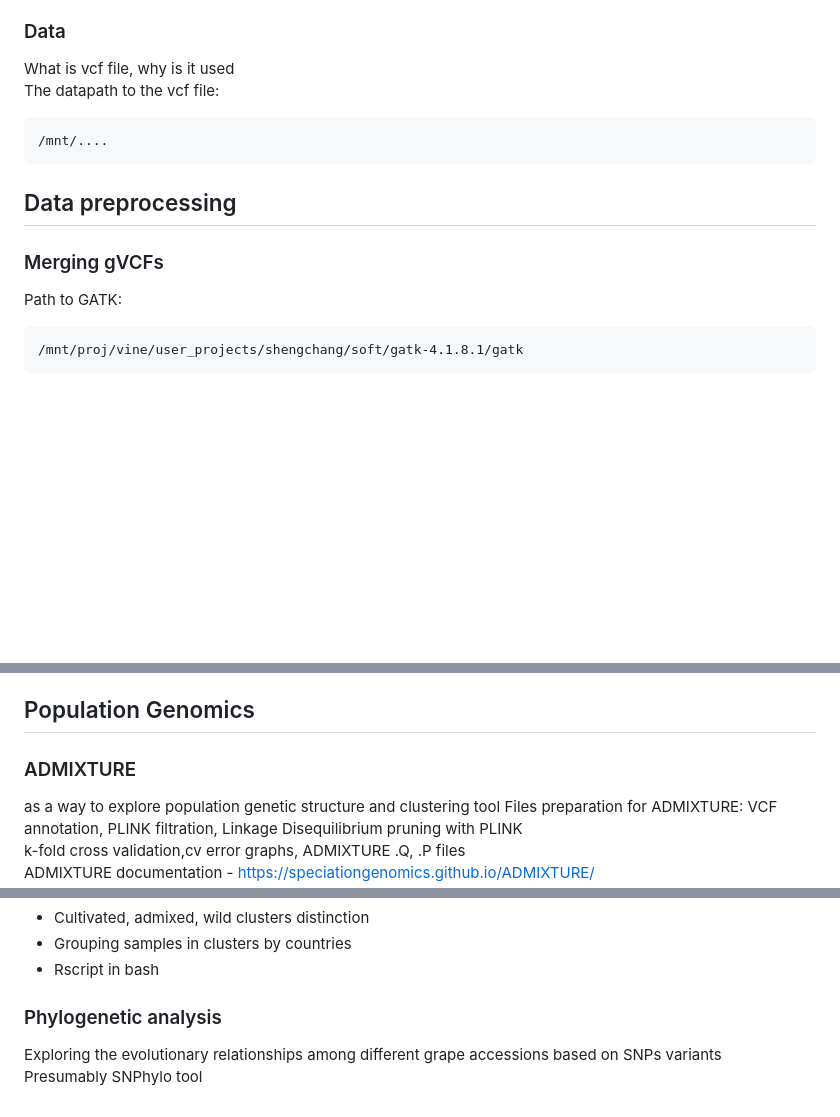
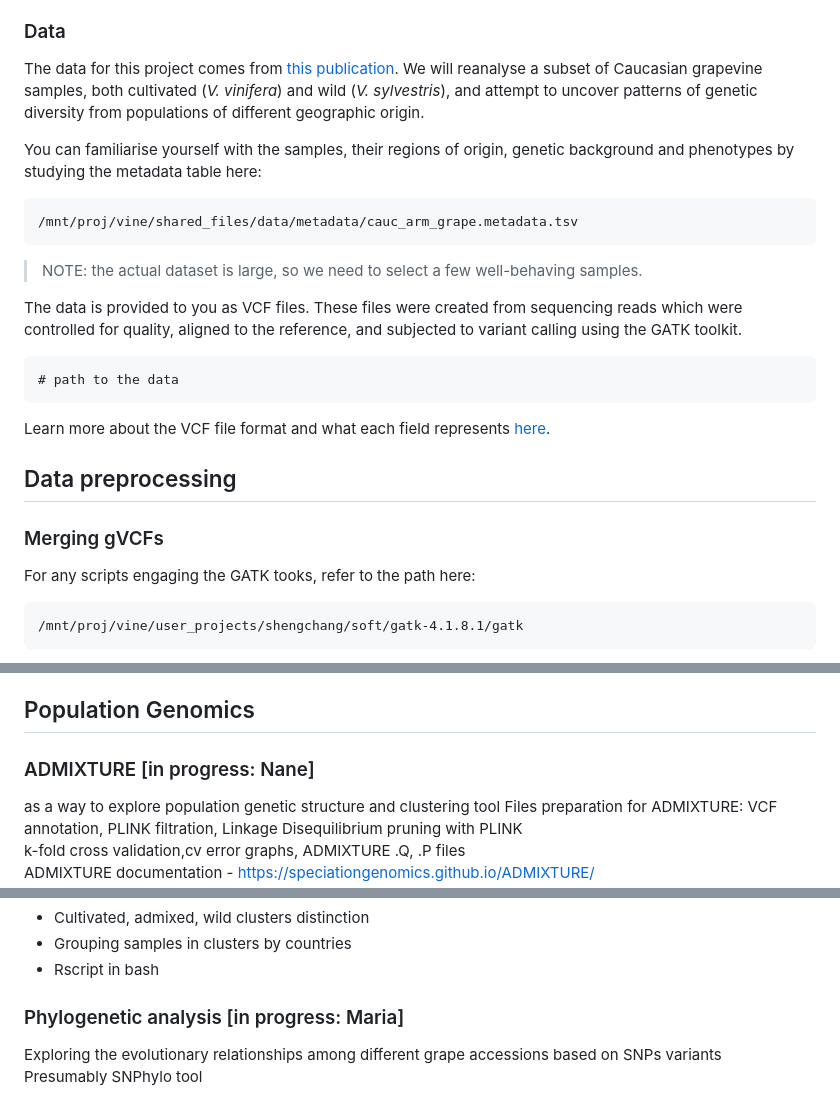
Before and after one commit to abi-am/omicss-25, a Markdown page: Group projects/GP3/README.md, 3 parts joined by grey strips. Drawn GitHub-style; blank space fills up the shorter version.

Commit message:
In progress: 10%

````diff
--- a/Group projects/GP3/README.md
+++ b/Group projects/GP3/README.md
@@ -7,16 +7,30 @@
 This project aims to explore the population structure of Caucasian varieties of grapevine using whole-genome sequencing data. The participants will become familiar with the VCF file format, the standard data preprocessing pipeline (variant calling, filtering) and the downstream population genomics analyses (ADMIXTURE, phylogenetic tree construction).
 
 ### Data
-What is vcf file, why is it used \
-The datapath to the vcf file:
+
+The data for this project comes from [this publication](). We will reanalyse a subset of Caucasian grapevine samples, both cultivated (*V. vinifera*) and wild (*V. sylvestris*), and attempt to uncover patterns of genetic diversity from populations of different geographic origin.
+
+You can familiarise yourself with the samples, their regions of origin, genetic background and phenotypes by studying the metadata table here:
+
 ```
-/mnt/....
+/mnt/proj/vine/shared_files/data/metadata/cauc_arm_grape.metadata.tsv
 ```
+
+> NOTE: the actual dataset is large, so we need to select a few well-behaving samples.
+
+The data is provided to you as VCF files. These files were created from sequencing reads which were controlled for quality, aligned to the reference, and subjected to variant calling using the GATK toolkit.
+
+```
+# path to the data
+```
+
+Learn more about the VCF file format and what each field represents [here](https://samtools.github.io/hts-specs/VCFv4.2.pdf).
+
 ## Data preprocessing
 
 ### Merging gVCFs
 
-Path to GATK:
+For any scripts engaging the GATK tooks, refer to the path here:
 ```
 /mnt/proj/vine/user_projects/shengchang/soft/gatk-4.1.8.1/gatk
 ```
@@ -47,7 +63,7 @@ After filtering is complete, the resulting VCF file needs to be indexed.
 
 ## Population Genomics
 
-### ADMIXTURE
+### ADMIXTURE [in progress: Nane]
 as a way to explore population genetic structure and clustering tool
 Files preparation for ADMIXTURE: VCF annotation, PLINK filtration, Linkage Disequilibrium pruning with PLINK <br>
 k-fold cross validation,cv error graphs, ADMIXTURE .Q, .P files <br>
@@ -61,6 +77,6 @@ path to ADMIXTURE:
    - Grouping samples in clusters by countries
    - Rscript in bash
 
-### Phylogenetic analysis
+### Phylogenetic analysis [in progress: Maria]
 Exploring the evolutionary relationships among different grape accessions based on SNPs variants <br>
 Presumably SNPhylo tool
````
Also changed, not shown: other parts of Group projects/GP3/README.md (+3 -1 lines).
